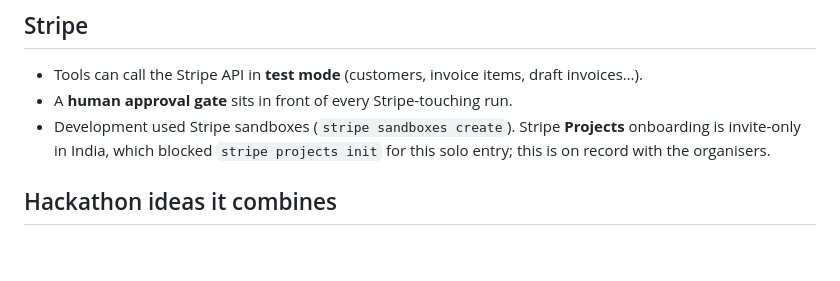
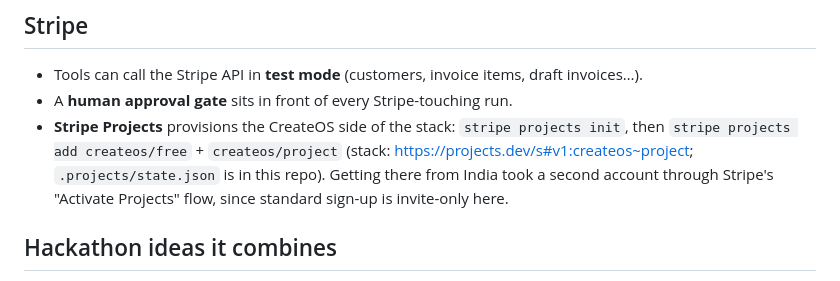
Before and after one commit to shivamKumarG11/toolsmith, a Markdown page: README.md, the part around the change. Rendered like a GitHub page; blank space fills up the shorter version.

Commit message:
README: Stripe Projects now provisions CreateOS (stack link)
Co-Authored-By: Claude Opus 5.5 <noreply@anthropic.com>

```diff
--- a/README.md
+++ b/README.md
@@ -56,9 +56,10 @@ The tool is code an LLM just wrote — untrusted. It never runs on a laptop or a
 
 - Tools can call the Stripe API in **test mode** (customers, invoice items, draft invoices…).
 - A **human approval gate** sits in front of every Stripe-touching run.
-- Development used Stripe sandboxes (`stripe sandboxes create`). Stripe **Projects** onboarding is
-  invite-only in India, which blocked `stripe projects init` for this solo entry; this is on record with
-  the organisers.
+- **Stripe Projects** provisions the CreateOS side of the stack: `stripe projects init`, then
+  `stripe projects add createos/free` + `createos/project` (stack: https://projects.dev/s#v1:createos~project;
+  `.projects/state.json` is in this repo). Getting there from India took a second account through Stripe's
+  "Activate Projects" flow, since standard sign-up is invite-only here.
 
 ## Hackathon ideas it combines
 
```
